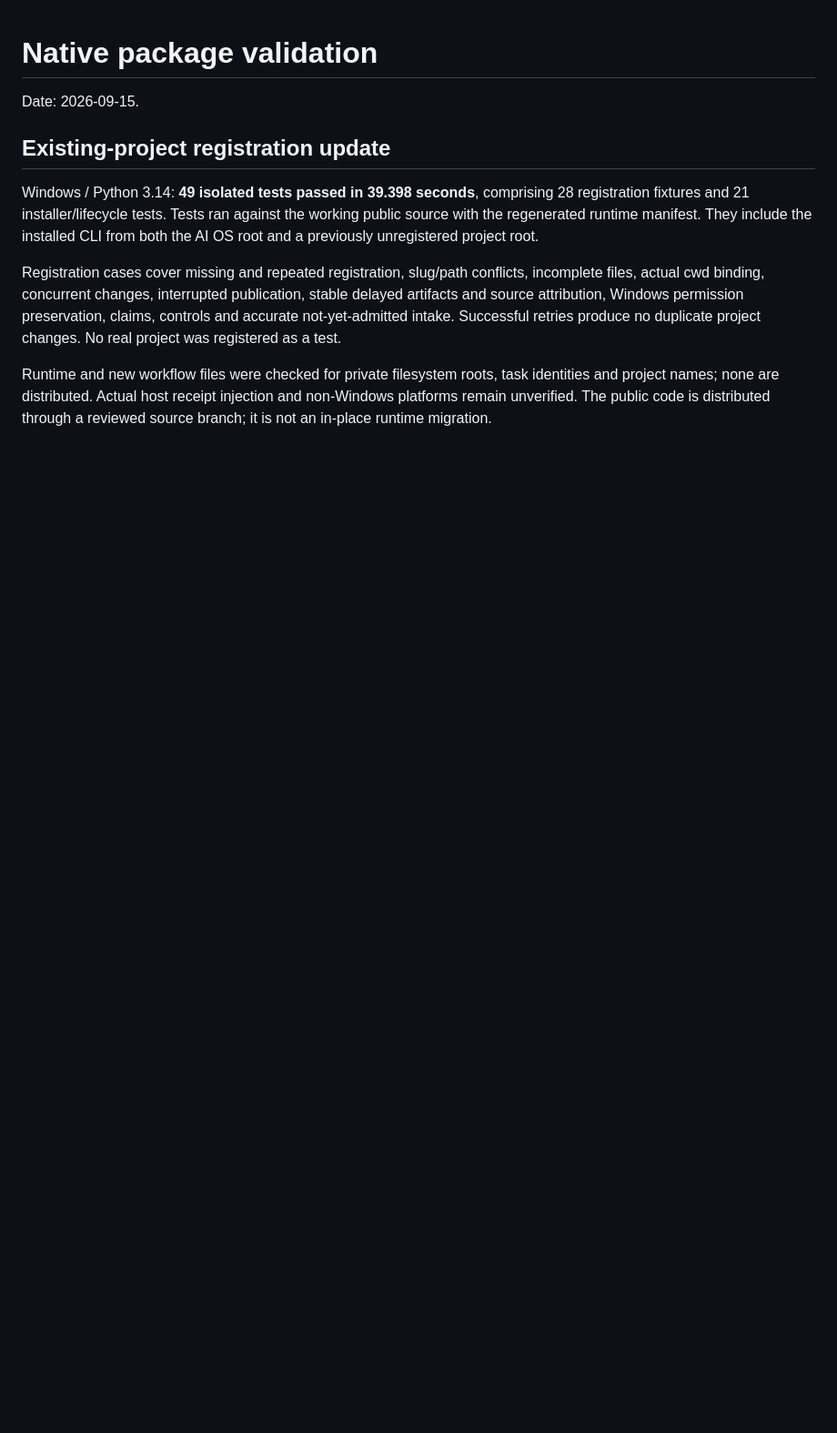
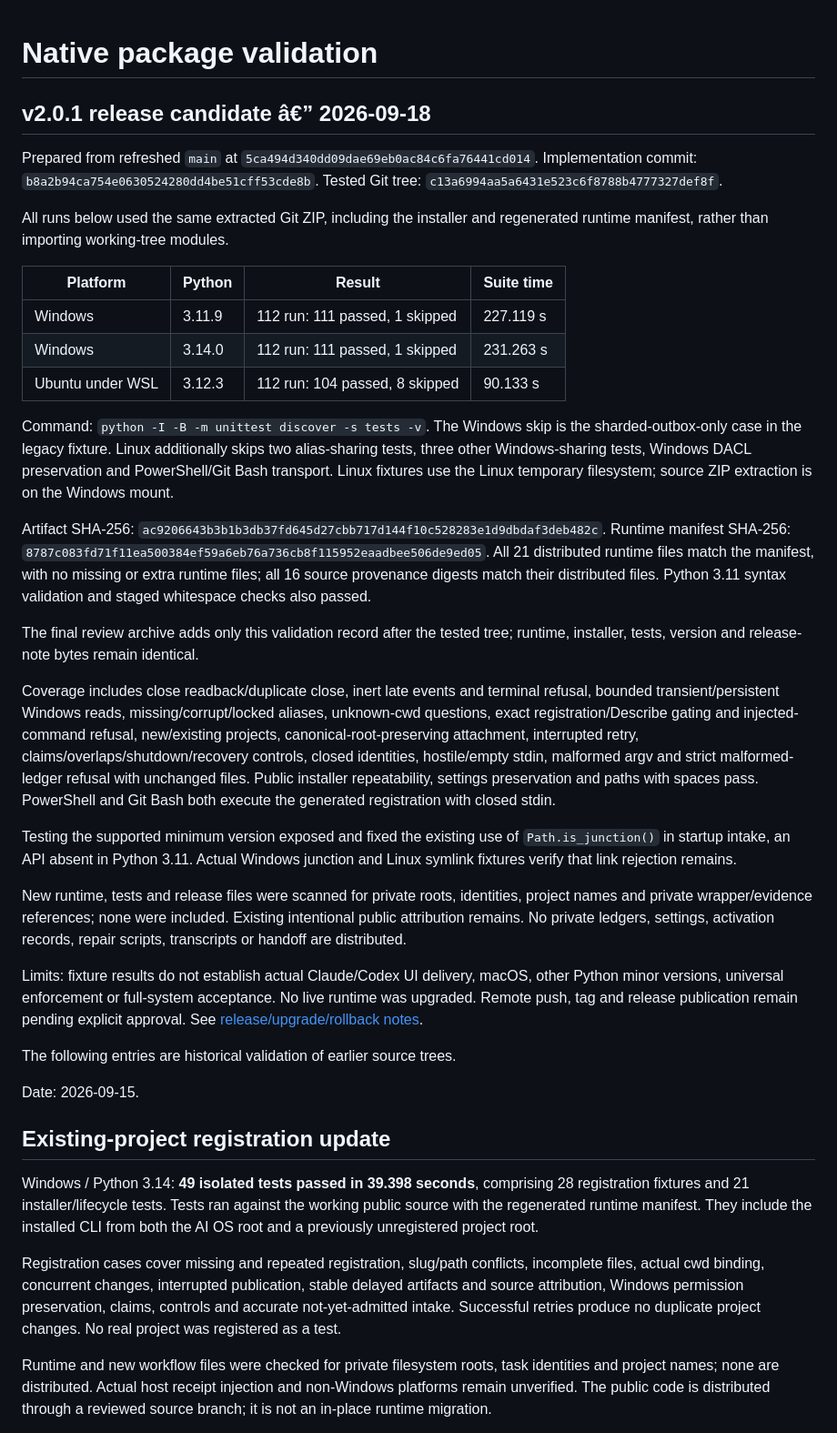
Before and after one commit to simonepaciphd/ai-os-public, a Markdown page: docs/native-bookkeeping-validation.md, the part around the change. Shown at 91% size. GitHub-like rendering; blank space fills up the shorter version.

Commit message:
Record v2.0.1 extracted-artifact validation

```diff
--- a/docs/native-bookkeeping-validation.md
+++ b/docs/native-bookkeeping-validation.md
@@ -1,4 +1,61 @@
 # Native package validation
+
+## v2.0.1 release candidate â€” 2026-09-18
+
+Prepared from refreshed `main` at `5ca494d340dd09dae69eb0ac84c6fa76441cd014`.
+Implementation commit: `b8a2b94ca754e0630524280dd4be51cff53cde8b`.
+Tested Git tree: `c13a6994aa5a6431e523c6f8788b4777327def8f`.
+
+All runs below used the same extracted Git ZIP, including the installer and
+regenerated runtime manifest, rather than importing working-tree modules.
+
+| Platform | Python | Result | Suite time |
+| --- | --- | --- | --- |
+| Windows | 3.11.9 | 112 run: 111 passed, 1 skipped | 227.119 s |
+| Windows | 3.14.0 | 112 run: 111 passed, 1 skipped | 231.263 s |
+| Ubuntu under WSL | 3.12.3 | 112 run: 104 passed, 8 skipped | 90.133 s |
+
+Command: `python -I -B -m unittest discover -s tests -v`.
+The Windows skip is the sharded-outbox-only case in the legacy fixture. Linux
+additionally skips two alias-sharing tests, three other Windows-sharing tests,
+Windows DACL preservation and PowerShell/Git Bash transport. Linux fixtures use
+the Linux temporary filesystem; source ZIP extraction is on the Windows mount.
+
+Artifact SHA-256:
+`ac9206643b3b1b3db37fd645d27cbb717d144f10c528283e1d9dbdaf3deb482c`.
+Runtime manifest SHA-256:
+`8787c083fd71f11ea500384ef59a6eb76a736cb8f115952eaadbee506de9ed05`.
+All 21 distributed runtime files match the manifest, with no missing or extra
+runtime files; all 16 source provenance digests match their distributed files.
+Python 3.11 syntax validation and staged whitespace checks also passed.
+
+The final review archive adds only this validation record after the tested tree;
+runtime, installer, tests, version and release-note bytes remain identical.
+
+Coverage includes close readback/duplicate close, inert late events and terminal
+refusal, bounded transient/persistent Windows reads, missing/corrupt/locked aliases,
+unknown-cwd questions, exact registration/Describe gating and injected-command
+refusal, new/existing projects, canonical-root-preserving attachment, interrupted
+retry, claims/overlaps/shutdown/recovery controls, closed identities, hostile/empty
+stdin, malformed argv and strict malformed-ledger refusal with unchanged files.
+Public installer repeatability, settings preservation and paths with spaces pass.
+PowerShell and Git Bash both execute the generated registration with closed stdin.
+
+Testing the supported minimum version exposed and fixed the existing use of
+`Path.is_junction()` in startup intake, an API absent in Python 3.11. Actual
+Windows junction and Linux symlink fixtures verify that link rejection remains.
+
+New runtime, tests and release files were scanned for private roots, identities,
+project names and private wrapper/evidence references; none were included.
+Existing intentional public attribution remains. No private ledgers, settings,
+activation records, repair scripts, transcripts or handoff are distributed.
+
+Limits: fixture results do not establish actual Claude/Codex UI delivery, macOS,
+other Python minor versions, universal enforcement or full-system acceptance.
+No live runtime was upgraded. Remote push, tag and release publication remain
+pending explicit approval. See [release/upgrade/rollback notes](releases/v2.0.1.md).
+
+The following entries are historical validation of earlier source trees.
 
 Date: 2026-09-15.
 
```
